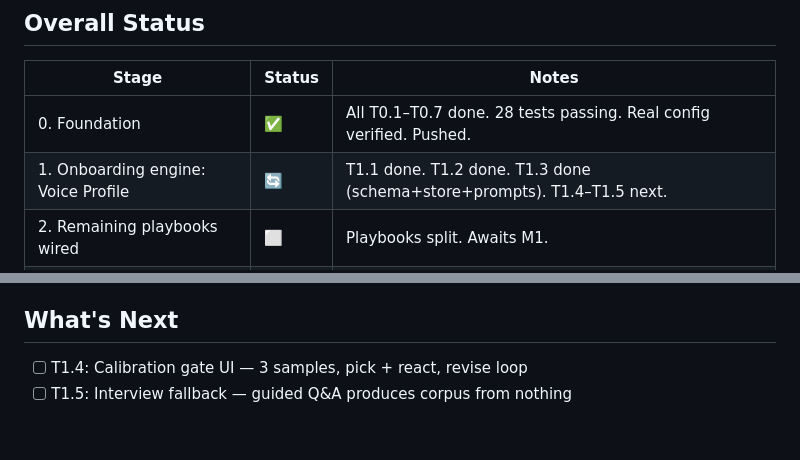
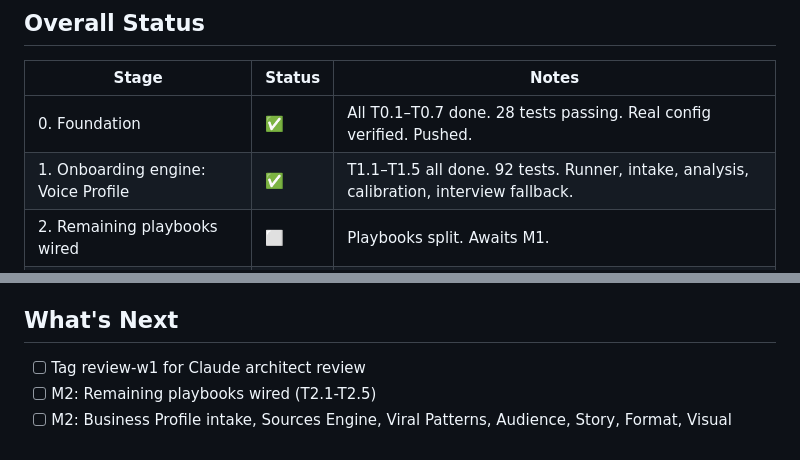
Before and after one commit to Daimondan/ViralFactory, a Markdown page: docs/PROGRESS.md, 2 parts joined by grey strips. Rendered like a GitHub page.

Commit message:
M1 complete: PROGRESS.md updated, 92 tests passing

```diff
--- a/docs/PROGRESS.md
+++ b/docs/PROGRESS.md
@@ -14,7 +14,7 @@
 | Stage | Status | Notes |
 |---|---|---|
 | 0. Foundation | ✅ | All T0.1–T0.7 done. 28 tests passing. Real config verified. Pushed. |
-| 1. Onboarding engine: Voice Profile | 🔄 | T1.1 done. T1.2 done. T1.3 done (schema+store+prompts). T1.4–T1.5 next. |
+| 1. Onboarding engine: Voice Profile | ✅ | T1.1–T1.5 all done. 92 tests. Runner, intake, analysis, calibration, interview fallback. |
 | 2. Remaining playbooks wired | ⬜ | Playbooks split. Awaits M1. |
 | 3. Co-production loop | ⬜ | Direct-edit mode in BUILD_PLAN (T3.3). Drafter A/B at checkpoint. |
 | 4. Publish + metrics automation | ⬜ | Postiz self-hosted confirmed. |
@@ -61,5 +61,6 @@
   - Flask API: POST /api/run/<id>/analyze-voice
 
 ## What's Next
-- [ ] T1.4: Calibration gate UI — 3 samples, pick + react, revise loop
-- [ ] T1.5: Interview fallback — guided Q&A produces corpus from nothing
+- [ ] Tag review-w1 for Claude architect review
+- [ ] M2: Remaining playbooks wired (T2.1-T2.5)
+- [ ] M2: Business Profile intake, Sources Engine, Viral Patterns, Audience, Story, Format, Visual
```
